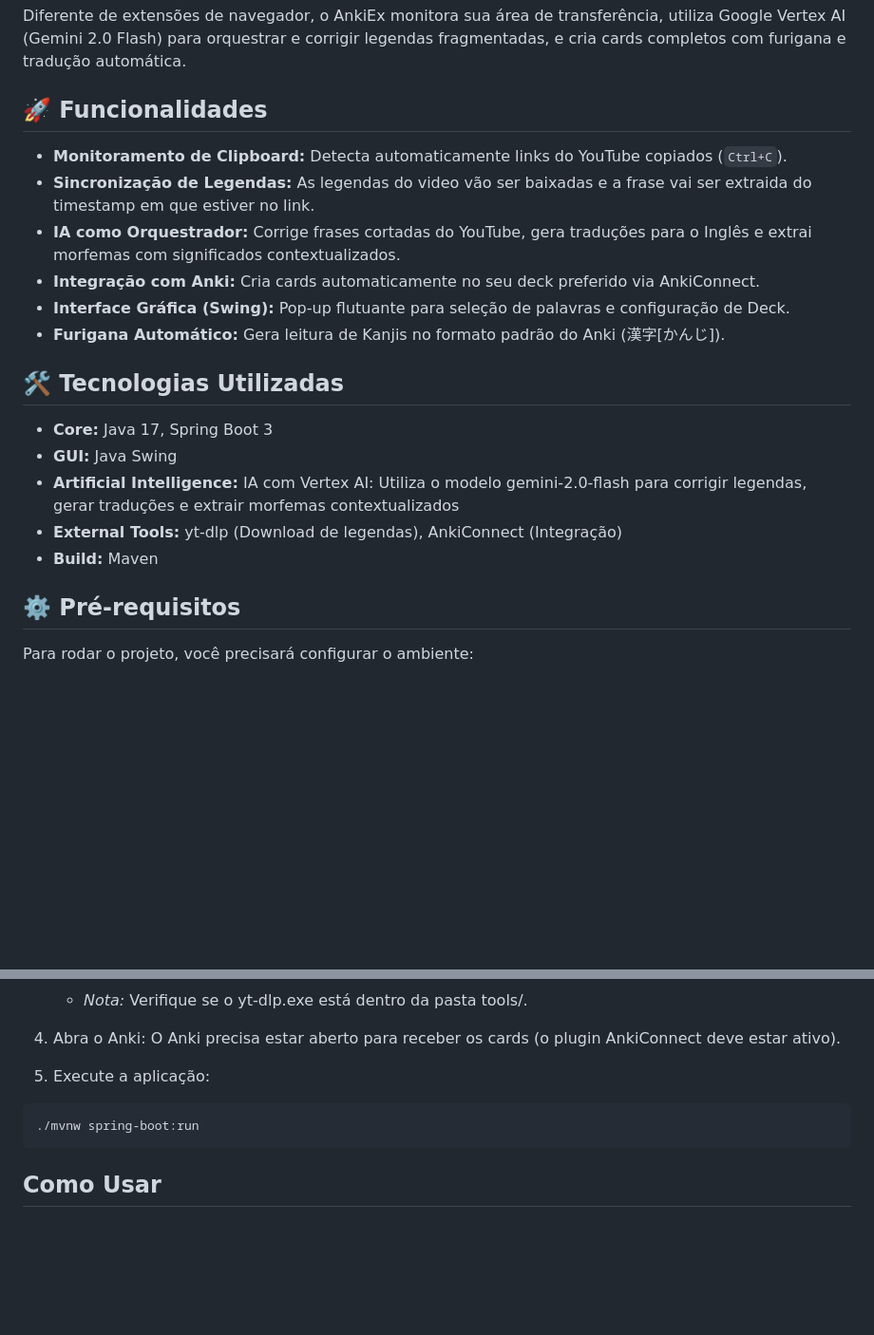
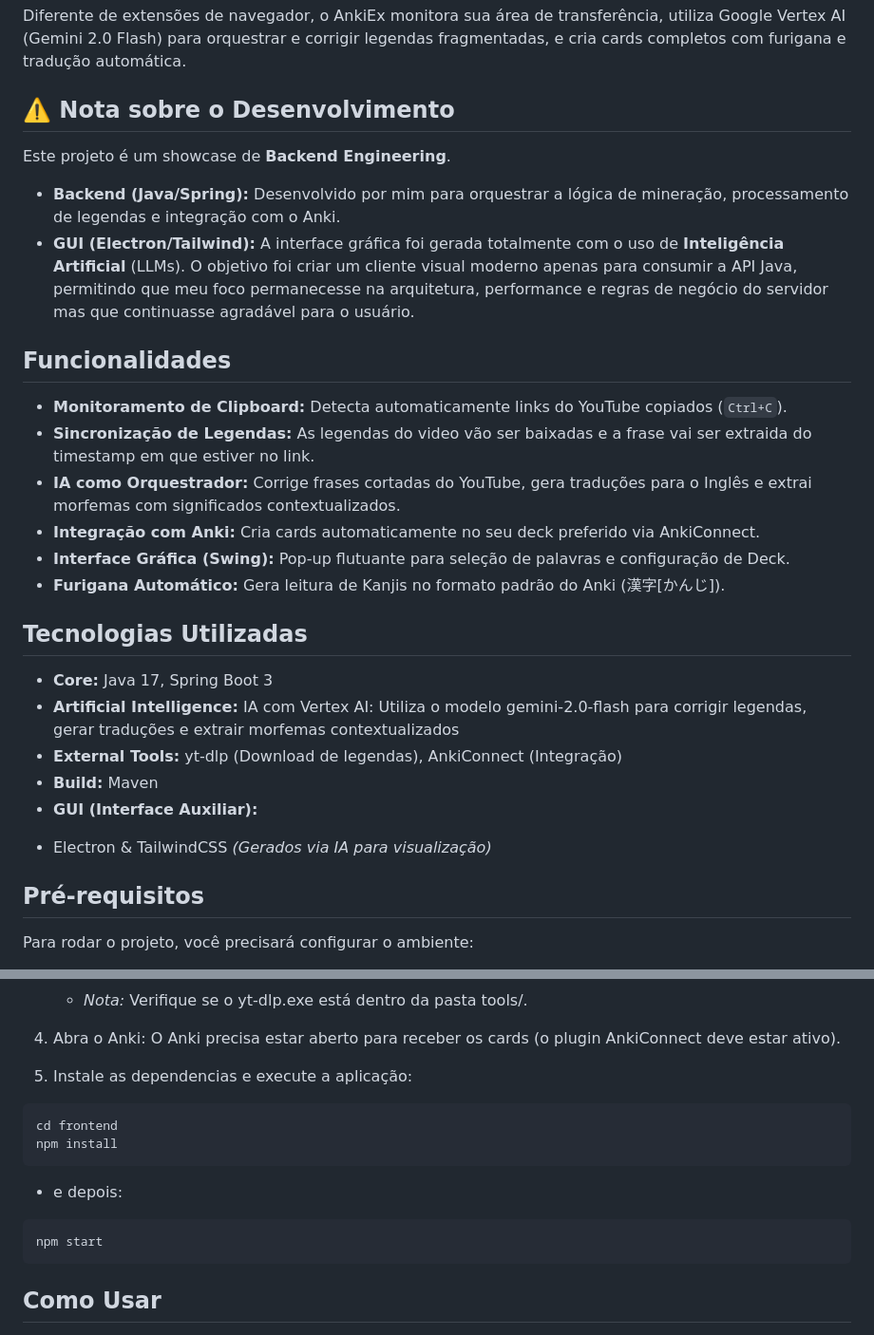
Before and after one commit to Matheusrdpa/AnkiEx, a Markdown page: README.md, 2 parts joined by grey strips. Shown at 95% size. Rendered like a GitHub page; blank space fills up the shorter version.

````diff
--- a/README.md
+++ b/README.md
@@ -10,7 +10,14 @@
 
 Diferente de extensões de navegador, o AnkiEx monitora sua área de transferência, utiliza Google Vertex AI (Gemini 2.0 Flash) para orquestrar e corrigir legendas fragmentadas, e cria cards completos com furigana e tradução automática.
 
-## 🚀 Funcionalidades
+## ⚠️ Nota sobre o Desenvolvimento
+
+Este projeto é um showcase de **Backend Engineering**.
+
+* **Backend (Java/Spring):** Desenvolvido por mim para orquestrar a lógica de mineração, processamento de legendas e integração com o Anki.
+* **GUI (Electron/Tailwind):** A interface gráfica foi gerada totalmente com o uso de **Inteligência Artificial** (LLMs). O objetivo foi criar um cliente visual moderno apenas para consumir a API Java, permitindo que meu foco permanecesse na arquitetura, performance e regras de negócio do servidor mas que continuasse agradável para o usuário.
+
+## Funcionalidades
 
 - **Monitoramento de Clipboard:** Detecta automaticamente links do YouTube copiados (`Ctrl+C`).
 - **Sincronização de Legendas:** As legendas do video vão ser baixadas e a frase vai ser extraida do timestamp em que estiver no link.
@@ -19,15 +26,16 @@ Diferente de extensões de navegador, o AnkiEx monitora sua área de transferên
 - **Interface Gráfica (Swing):** Pop-up flutuante para seleção de palavras e configuração de Deck.
 - **Furigana Automático:** Gera leitura de Kanjis no formato padrão do Anki (漢字[かんじ]).
 
-## 🛠️ Tecnologias Utilizadas
+## Tecnologias Utilizadas
 
 - **Core:** Java 17, Spring Boot 3
-- **GUI:** Java Swing
 - **Artificial Intelligence:** IA com Vertex AI: Utiliza o modelo gemini-2.0-flash para corrigir legendas, gerar traduções e extrair morfemas contextualizados
 - **External Tools:** yt-dlp (Download de legendas), AnkiConnect (Integração)
 - **Build:** Maven
+- **GUI (Interface Auxiliar):**
+* Electron & TailwindCSS *(Gerados via IA para visualização)*
 
-## ⚙️ Pré-requisitos
+## Pré-requisitos
 
 Para rodar o projeto, você precisará configurar o ambiente:
 
@@ -68,9 +76,14 @@ cd ankiex
 
 4. Abra o Anki: O Anki precisa estar aberto para receber os cards (o plugin AnkiConnect deve estar ativo).
 
-5. Execute a aplicação:
+5. Instale as dependencias e execute a aplicação:
 ```
-./mvnw spring-boot:run
+cd frontend
+npm install
+```
+- e depois:
+```
+npm start
 ```
 
 ## Como Usar
````
Also changed, not shown: other parts of README.md (+1 -1 lines).
